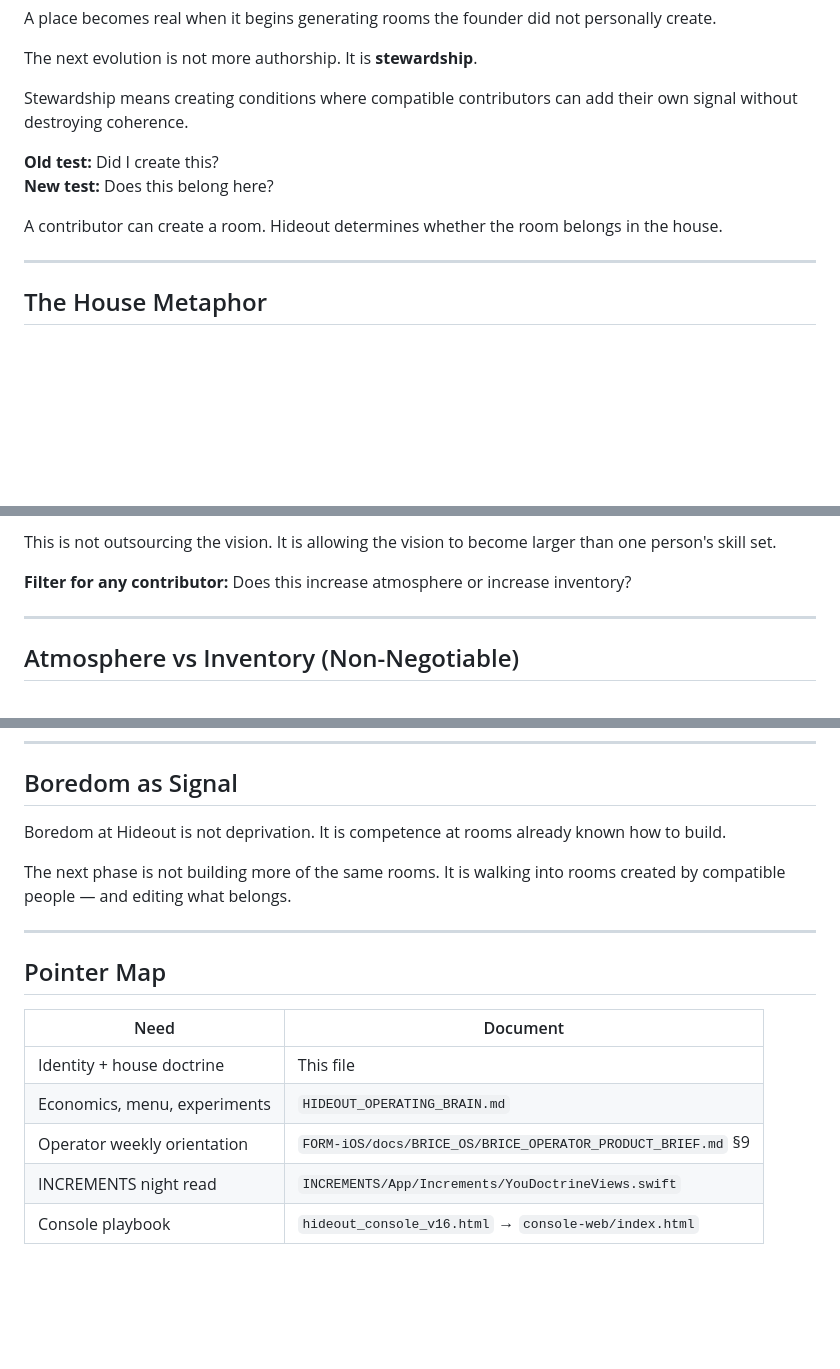
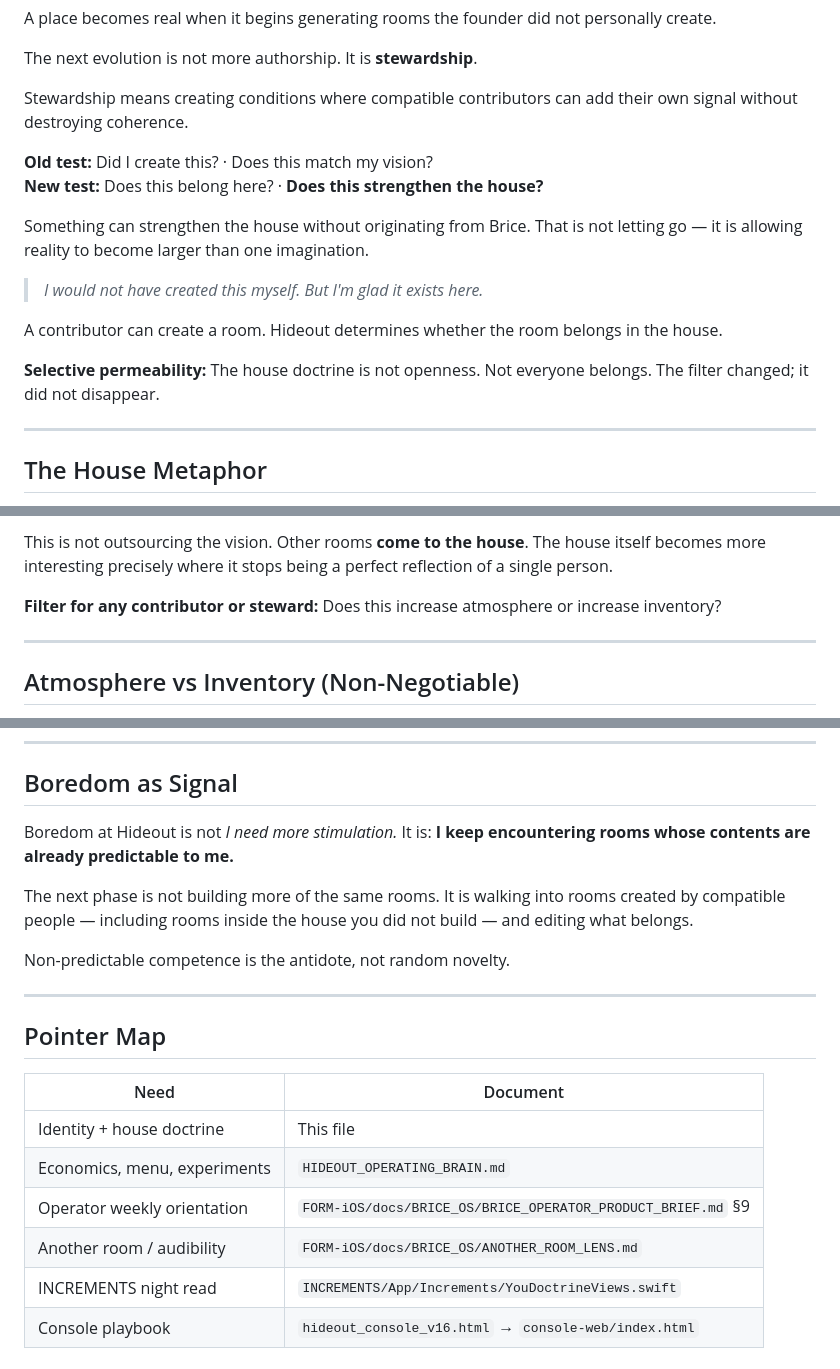
Before and after one commit to Breechay/hideout-ops-console, a Markdown page: docs/HIDEOUT_HOUSE_DOCTRINE.md, 3 parts joined by grey strips. GitHub-like rendering; blank space fills up the shorter version.

```diff
--- a/docs/HIDEOUT_HOUSE_DOCTRINE.md
+++ b/docs/HIDEOUT_HOUSE_DOCTRINE.md
@@ -45,10 +45,16 @@ The next evolution is not more authorship. It is **stewardship**.
 
 Stewardship means creating conditions where compatible contributors can add their own signal without destroying coherence.
 
-**Old test:** Did I create this?
-**New test:** Does this belong here?
+**Old test:** Did I create this? · Does this match my vision?
+**New test:** Does this belong here? · **Does this strengthen the house?**
+
+Something can strengthen the house without originating from Brice. That is not letting go — it is allowing reality to become larger than one imagination.
+
+> *I would not have created this myself. But I'm glad it exists here.*
 
 A contributor can create a room. Hideout determines whether the room belongs in the house.
+
+**Selective permeability:** The house doctrine is not openness. Not everyone belongs. The filter changed; it did not disappear.
 
 ---
 
@@ -101,7 +148,7 @@ A compatible contributor may bring horticulture instincts, floral design, plant
 
-This is not outsourcing the vision. It is allowing the vision to become larger than one person's skill set.
+This is not outsourcing the vision. Other rooms **come to the house**. The house itself becomes more interesting precisely where it stops being a perfect reflection of a single person.
 
-**Filter for any contributor:** Does this increase atmosphere or increase inventory?
+**Filter for any contributor or steward:** Does this increase atmosphere or increase inventory?
 
 ---
 
@@ -150,9 +197,11 @@ That origin is true. The future is not "Brice creates more rooms." The future is
 
 ## Boredom as Signal
 
-Boredom at Hideout is not deprivation. It is competence at rooms already known how to build.
+Boredom at Hideout is not *I need more stimulation.* It is: **I keep encountering rooms whose contents are already predictable to me.**
 
-The next phase is not building more of the same rooms. It is walking into rooms created by compatible people — and editing what belongs.
+The next phase is not building more of the same rooms. It is walking into rooms created by compatible people — including rooms inside the house you did not build — and editing what belongs.
+
+Non-predictable competence is the antidote, not random novelty.
 
 ---
 
@@ -163,5 +212,6 @@ The next phase is not building more of the same rooms. It is walking into rooms
 | Identity + house doctrine | This file |
 | Economics, menu, experiments | `HIDEOUT_OPERATING_BRAIN.md` |
 | Operator weekly orientation | `FORM-iOS/docs/BRICE_OS/BRICE_OPERATOR_PRODUCT_BRIEF.md` §9 |
+| Another room / audibility | `FORM-iOS/docs/BRICE_OS/ANOTHER_ROOM_LENS.md` |
 | INCREMENTS night read | `INCREMENTS/App/Increments/YouDoctrineViews.swift` |
 | Console playbook | `hideout_console_v16.html` → `console-web/index.html` |
```
Also changed, not shown: other parts of docs/HIDEOUT_HOUSE_DOCTRINE.md (+48 -7 lines).
